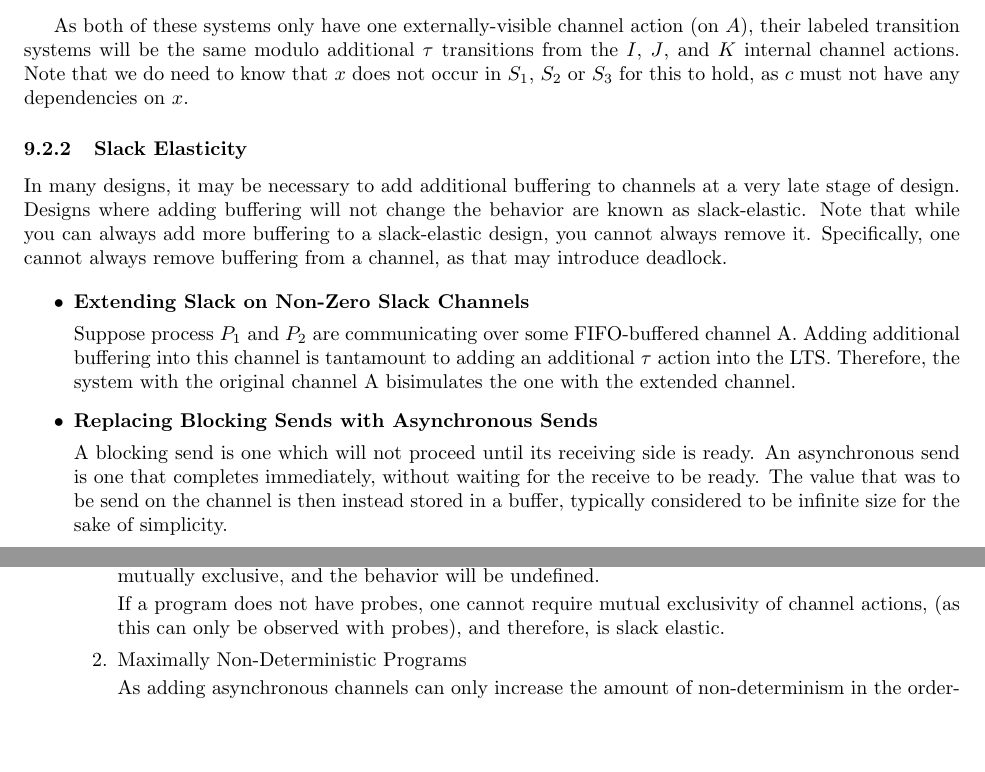
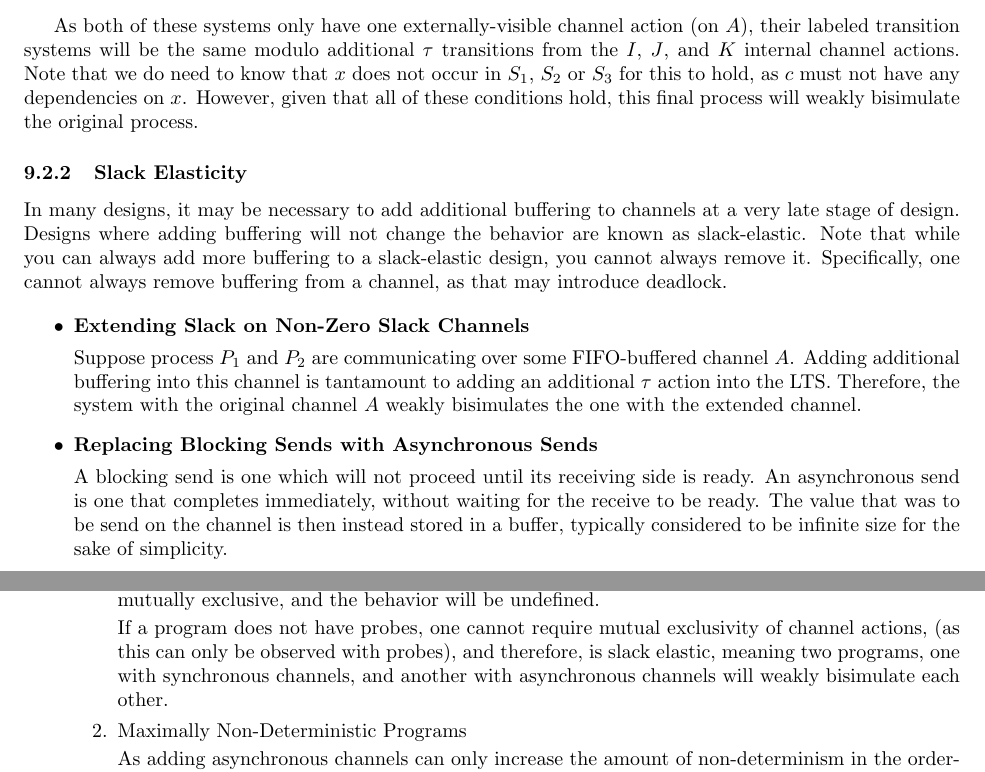
Before and after one commit to morolin/CS6112writeup, a LaTeX document (writeup.tex): two parts of pages 12 and 13 of 13, joined at a grey line, cut so that both start at the same text, the shorter picture padded with empty space. Compiled offline with pdfLaTeX.

Commit message:
Changing language of equivlaneces section

```diff
--- a/writeup.tex
+++ b/writeup.tex
@@ -854,7 +854,8 @@ As both of these systems only have one externally-visible channel action (on
 $A$), their labeled transition systems will be the same modulo additional $\tau$
 transitions from the $I$, $J$, and $K$ internal channel actions. Note that we do
 need to know that $x$ does not occur in $S_1$, $S_2$ or $S_3$ for this to hold,
-as $c$ must not have any dependencies on $x$.
+as $c$ must not have any dependencies on $x$. However, given that all of these
+conditions hold, this final process will weakly bisimulate the original process.
 
 \subsubsection{Slack Elasticity}
 
@@ -870,9 +871,9 @@ deadlock.
 \item {\bf Extending Slack on Non-Zero Slack Channels}
 
 Suppose process $P_1$ and $P_2$ are communicating over some FIFO-buffered
-channel A.  Adding additional buffering into this channel is tantamount to
+channel $A$.  Adding additional buffering into this channel is tantamount to
 adding an additional $\tau$ action into the LTS.  Therefore, the system with the
-original channel A bisimulates the one with the extended channel.
+original channel $A$ weakly bisimulates the one with the extended channel.
 
 \item {\bf Replacing Blocking Sends with Asynchronous Sends}
 
@@ -906,9 +907,8 @@ mutually exclusive, and the behavior will be undefined.
 
 If a program does not have probes, one cannot require mutual exclusivity of
 channel actions, (as this can only be observed with probes), and therefore, is
-slack elastic.
-
-%\textbf{XXX}: This doesn't actually prove it using weak bisimulation.
+slack elastic, meaning two programs, one with synchronous channels, and another
+with asynchronous channels will weakly bisimulate each other.
 
 \item Maximally Non-Deterministic Programs
 
```
Also changed, not shown: writeup.tex (2 more changed lines).
